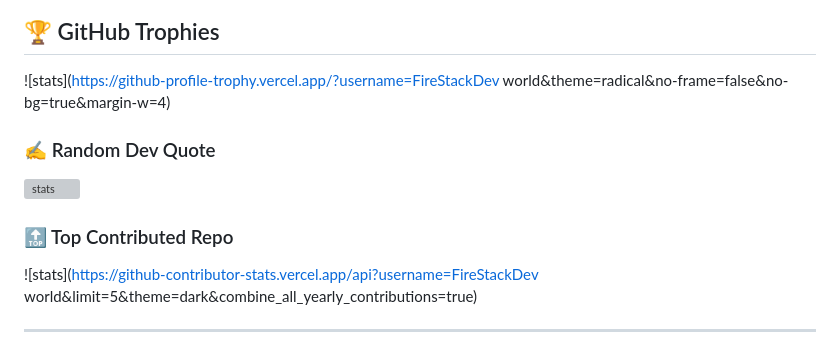
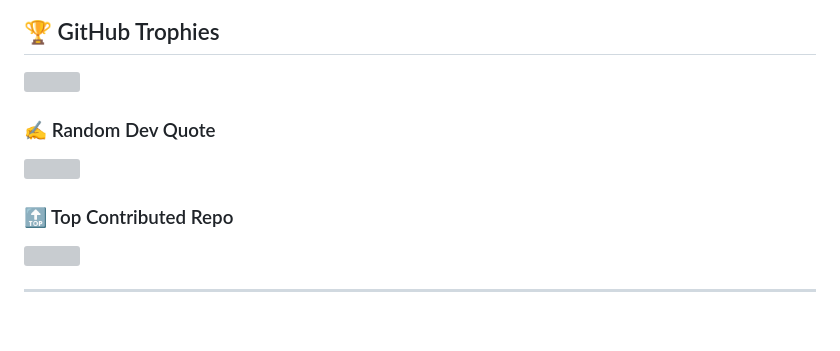
Before and after one commit to FireStackDev/FireStackDev, a Markdown page: README.md, the part around the change printed below. Drawn GitHub-style; blank space fills up the shorter version; grey boxes are pictures that could not be loaded.

```diff
--- a/README.md
+++ b/README.md
@@ -12,11 +11,11 @@
 
 ## 🏆 GitHub Trophies
-![stats](https://github-profile-trophy.vercel.app/?username=FireStackDev world&theme=radical&no-frame=false&no-bg=true&margin-w=4)
+![](https://github-profile-trophy.vercel.app/?username=FireStackDev&theme=radical&no-frame=false&no-bg=true&margin-w=4)
 
 ### ✍️ Random Dev Quote
-![stats](https://quotes-github-readme.vercel.app/api?type=horizontal&theme=light)
+![](https://quotes-github-readme.vercel.app/api?type=horizontal&theme=light)
 
 ### 🔝 Top Contributed Repo
-![stats](https://github-contributor-stats.vercel.app/api?username=FireStackDev world&limit=5&theme=dark&combine_all_yearly_contributions=true)
+![](https://github-contributor-stats.vercel.app/api?username=FireStackDev&limit=5&theme=dark&combine_all_yearly_contributions=true)
 
 ---
```
Also changed, not shown: other parts of README.md (+6 -5 lines).
